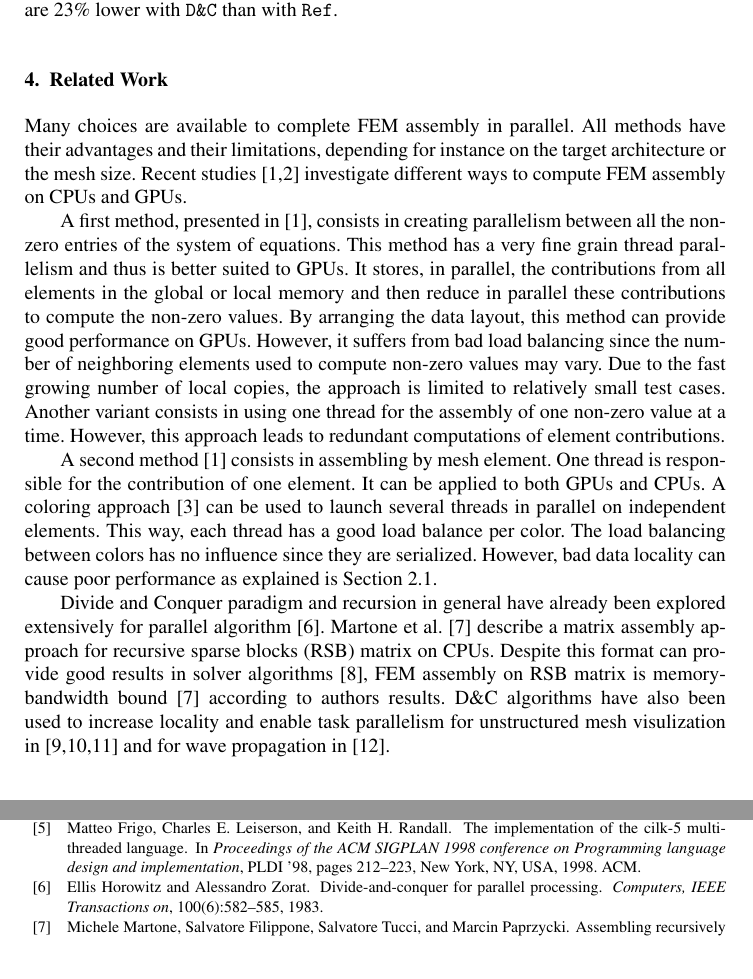
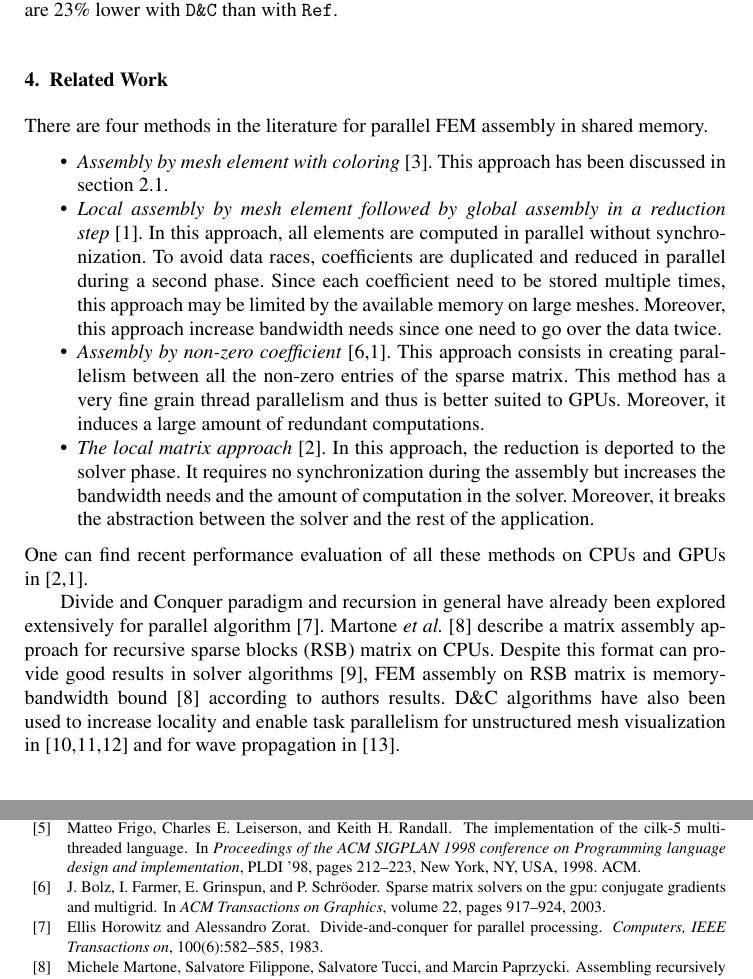
Before and after one commit to titeup/defmesh_dc, a LaTeX document (defmesch_dc.tex, which reads dc_bib.bib): two parts of pages 9 and 10 of 10, joined at a grey line, cut so that both start at the same text. Compiled offline with pdfLaTeX.

Commit message:
related work

```diff
--- a/dc_bib.bib
+++ b/dc_bib.bib
@@ -2,3 +5,8 @@
+volume={22},
+pages={917--924},
+year={2003}
+}
+
 @inproceedings{hppc10,
 	title={A {W}ork {S}tealing {S}cheduler for {P}arallel {L}oops on {S}hared {C}ache {M}ulticores},
 	author = {M. Tchiboukdjian and V. Danjean and T. Gautier and F. Le Mentec and B. Raffin},
--- a/defmesch_dc.tex
+++ b/defmesch_dc.tex
@@ -384,31 +384,28 @@ Moreover, the L3 cache misses occurring in the solver are 23\% lower with {\tt D
 \label{sec:rw}
 
 
-Many choices are available to complete FEM assembly in parallel.
-All methods have their advantages and their limitations, depending for instance on the target architecture or the mesh size.
-Recent studies~\cite{cecka2011assembly,CPUGPUasm} investigate different ways to compute FEM assembly on CPUs and GPUs.
-
-A first method, presented in~\cite{cecka2011assembly}, consists in creating parallelism between all the non-zero entries of the system of equations.
-This method has a very fine grain thread parallelism and thus is better suited to GPUs.
-It stores, in parallel, the contributions from all elements in the global or local memory and then reduce in parallel these contributions to compute the non-zero values. By arranging the data layout, this method can provide good performance on GPUs.
-However, it suffers from bad load balancing since the number of neighboring elements used to compute non-zero values may vary.
-Due to the fast growing number of local copies, the approach is limited to relatively small test cases.
-Another variant consists in using one thread for the assembly of one non-zero value at a time.
-However, this approach leads to redundant computations of element contributions.
-
-A second method~\cite{cecka2011assembly} consists in assembling by mesh element.
-One thread is responsible for the contribution of one element.
-It can be applied to both GPUs and CPUs.
-A coloring approach~\cite{CPUfe} can be used to launch several threads in parallel on independent elements.
-This way, each thread has a good load balance per color.
-The load balancing between colors has no influence since they are serialized.
-However, bad data locality can cause poor performance as explained is Section~\ref{sec:col}.
+There are four methods in the literature for parallel FEM assembly in shared memory.
+\begin{itemize}
+\item \textit{Assembly by mesh element with coloring}~\cite{CPUfe}. This approach has been discussed in section~\ref{sec:col}.
+\item \textit{Local assembly by mesh element followed by global assembly in a reduction step}~\cite{cecka2011assembly}.
+In this approach, all elements are computed in parallel without synchronization. To avoid data races, coefficients are duplicated
+and reduced in parallel during a second phase. Since each coefficient need to be stored multiple times, this approach may be
+limited by the available memory on large meshes. Moreover, this approach increase bandwidth needs since one need to go over
+the data twice.
+\item \textit{Assembly by non-zero coefficient}~\cite{bolz2003sparse,cecka2011assembly}. This approach consists in creating parallelism
+between all the non-zero entries of the sparse matrix. This method has a very fine grain thread parallelism
+and thus is better suited to GPUs. Moreover, it induces a large amount of redundant computations.
+\item \textit{The local matrix approach}~\cite{CPUGPUasm}. In this approach, the reduction is deported to the solver phase. It
+requires no synchronization during the assembly but increases the bandwidth needs and the amount of computation in the solver.
+Moreover, it breaks the abstraction between the solver and the rest of the application.
+\end{itemize}
+One can find recent performance evaluation of all these methods on CPUs and GPUs in~\cite{CPUGPUasm,cecka2011assembly}.
 
 Divide and Conquer paradigm and recursion in general have already been explored extensively for parallel algorithm~\cite{div}.
-Martone et al.~\cite{RSBasm} describe a matrix assembly approach for recursive sparse blocks (RSB) matrix on CPUs.
+Martone \textit{et al.}~\cite{RSBasm} describe a matrix assembly approach for recursive sparse blocks (RSB) matrix on CPUs.
 Despite this format can provide good results in solver algorithms~\cite{RSBsolver}, FEM assembly on RSB matrix is memory-bandwidth bound~\cite{RSBasm} according to authors results.
 D\&C algorithms have also been used to increase locality and enable task parallelism for unstructured mesh
-visulization in~\cite{tvcg10,egpgv10,hppc10} and for wave propagation in~\cite{dc_specfem}.
+visualization in~\cite{tvcg10,egpgv10,hppc10} and for wave propagation in~\cite{dc_specfem}.
 %Dongarra et al.~\cite{Dongarra} evaluate an asynchronous task based parallelism approach for well-known factorization algorithms and compare it to traditional fork-join approach.
 %A recent investigation on hybrid programming integrating task based parallelism in MPI processes have been made~\cite{MPI_task}.
 %The experiments done on a 1024 nodes cluster result in significant speed-up on several micro-benchmarks and strong scaling applications compared to MPI domain decomposition.
```
Also changed, not shown: dc_bib.bib (5 more changed lines).
